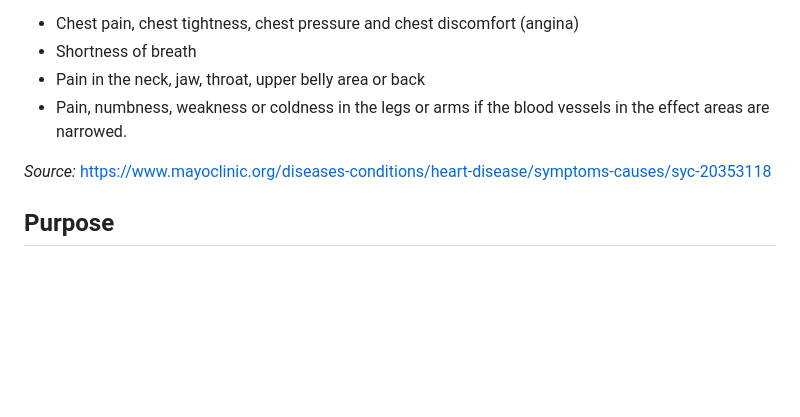
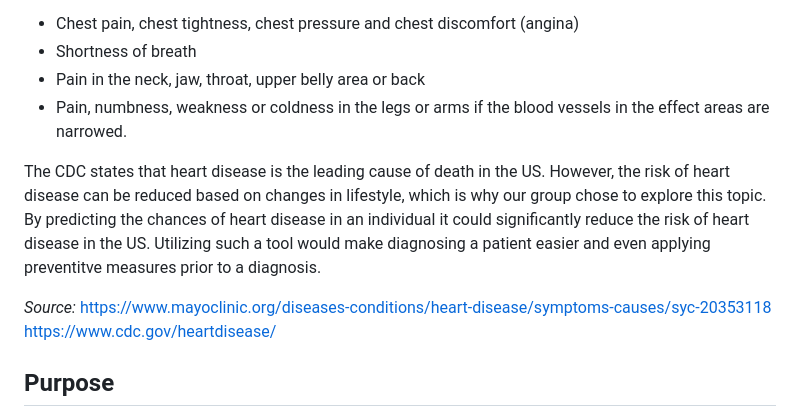
Before and after one commit to jenny0741/final_project, a Markdown page: README.md, the part around the change. GitHub-like rendering; blank space fills up the shorter version.

```diff
--- a/README.md
+++ b/README.md
@@ -11,7 +11,10 @@ plaques build up and block the blood flow from the heart.  Some of the symtoms o
  *  Pain in the neck, jaw, throat, upper belly area or back
  *  Pain, numbness, weakness or coldness in the legs or arms if the blood vessels in the effect areas are narrowed.
 
+ The CDC states that heart disease is the leading cause of death in the US. However, the risk of heart disease can be reduced based on changes in lifestyle, which is why our group chose to explore this topic. By predicting the chances of heart disease in an individual it could significantly reduce the risk of heart disease in the US. Utilizing such a tool would make diagnosing a patient easier and even applying preventitve measures prior to a diagnosis.
+
  _Source:_  https://www.mayoclinic.org/diseases-conditions/heart-disease/symptoms-causes/syc-20353118
+            https://www.cdc.gov/heartdisease/
 
  ## Purpose
 
```
